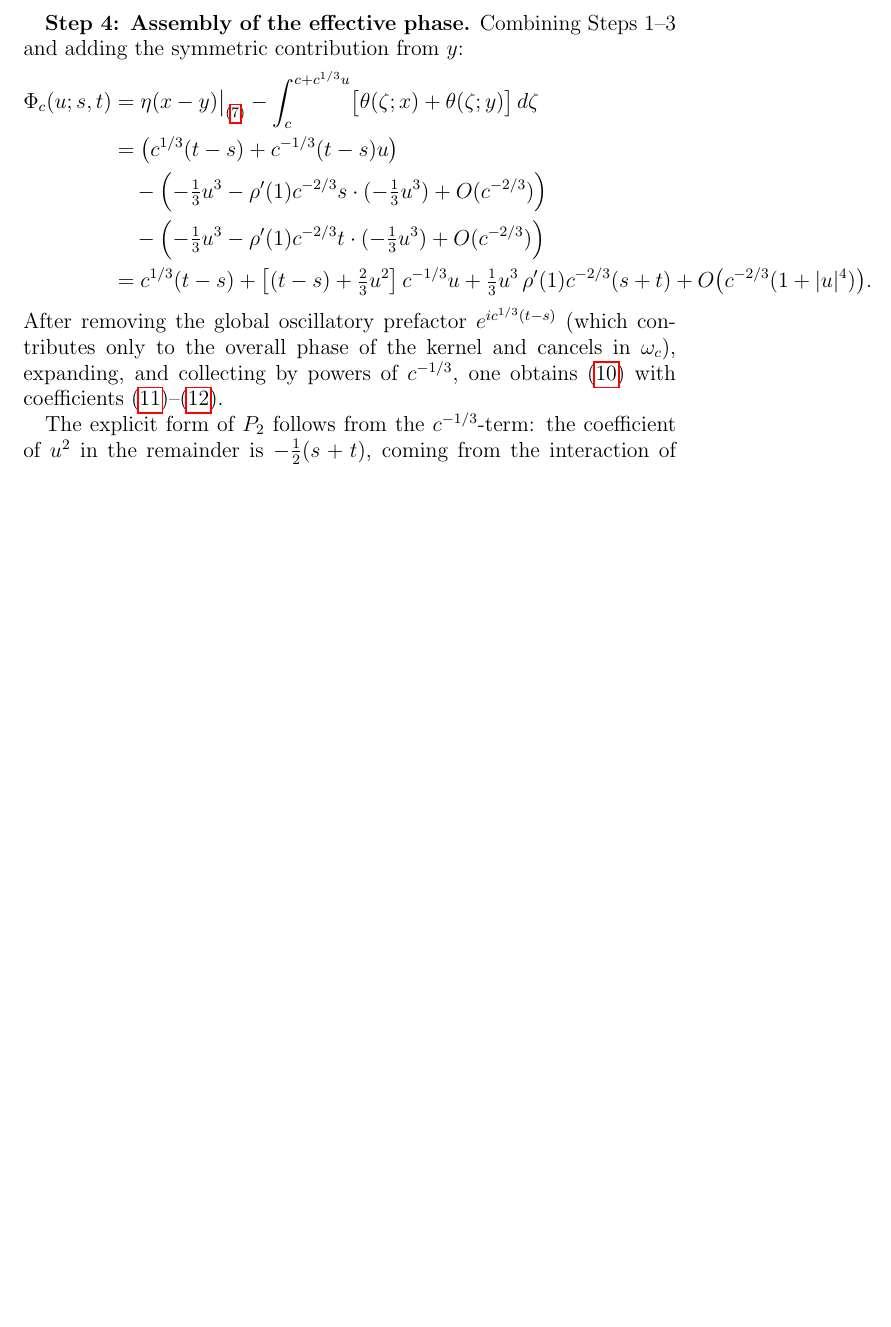
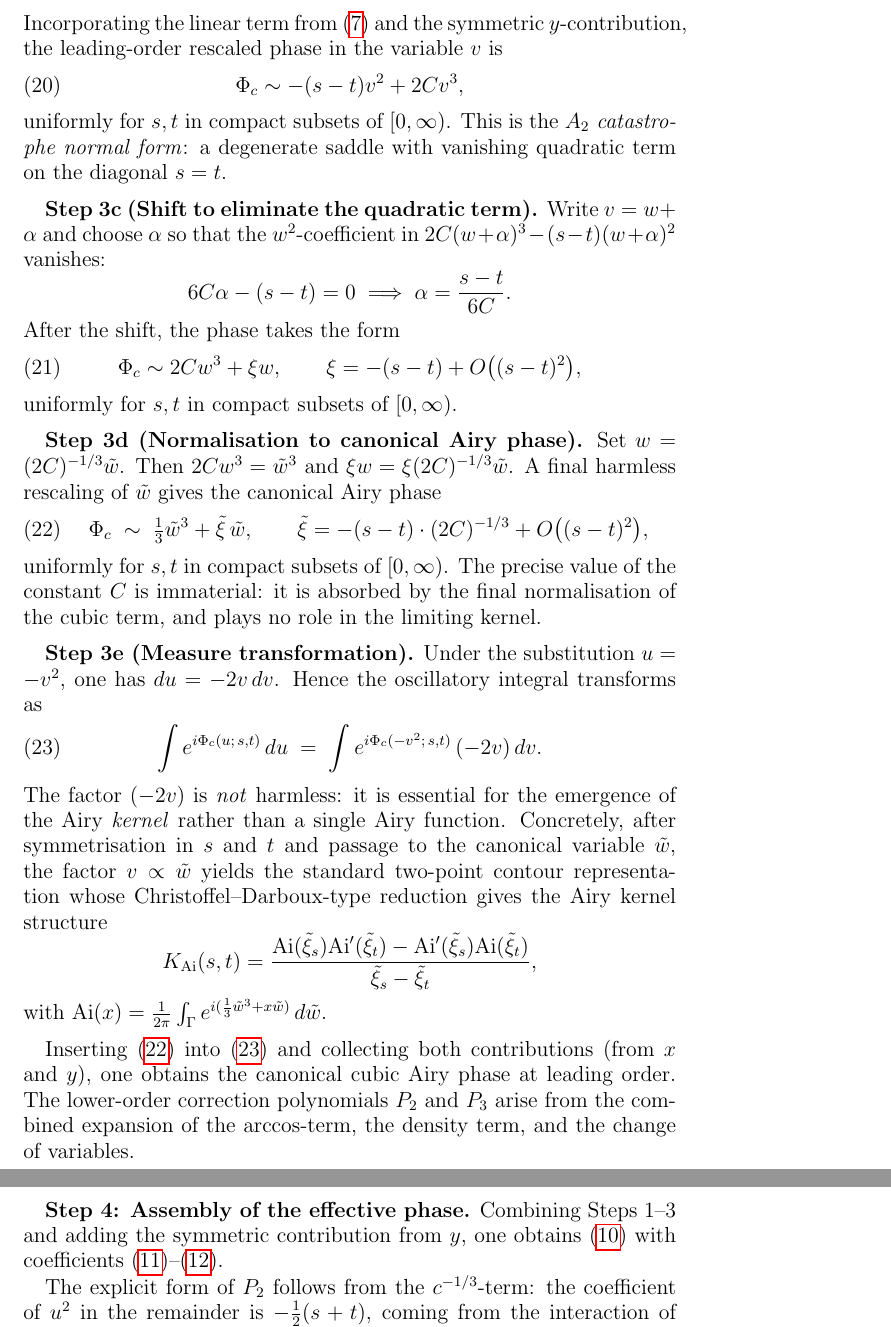
Before and after one commit to Waschtl904/prolate-primes-paper, a LaTeX paper (paper13c.tex): part of page 6 of 9 before the commit and two parts of pages 6 and 7 of 10 after it, the two joined at a grey line, cut at the place of the change, the shorter picture padded with empty space. Compiled offline with pdfLaTeX.

Commit message:
Refine paper13c.tex Airy normal-form argument and Widom phase wording

```diff
--- a/paper13c.tex
+++ b/paper13c.tex
@@ -377,25 +384,77 @@ all subsequent error bounds absorb the resulting constants.)
+Incorporating the linear term from \eqref{eq:linear-phase} and
+the symmetric $y$-contribution, the leading-order rescaled phase in
+the variable $v$ is
+\begin{equation}\label{eq:phase-quadratic-cubic}
+  \Phi_c \sim -(s-t)v^2 + 2C v^3,
+\end{equation}
+uniformly for $s,t$ in compact subsets of $[0,\infty)$.
+This is the \emph{$A_2$ catastrophe normal form}: a degenerate saddle
+with vanishing quadratic term on the diagonal $s=t$.
+
+\medskip
+\textbf{Step~3c (Shift to eliminate the quadratic term).}
+Write $v = w + \alpha$ and choose $\alpha$ so that the $w^2$-coefficient
+in $2C(w+\alpha)^3 - (s-t)(w+\alpha)^2$ vanishes:
+\[
+  6C\alpha - (s-t) = 0 \implies \alpha = \frac{s-t}{6C}.
+\]
+After the shift, the phase takes the form
+\begin{equation}\label{eq:phase-after-shift}
+  \Phi_c \sim 2C w^3 + \xi w,
+  \qquad
+  \xi = -(s-t) + O\bigl((s-t)^2\bigr),
+\end{equation}
+uniformly for $s,t$ in compact subsets of $[0,\infty)$.
+
+\medskip
+\textbf{Step~3d (Normalisation to canonical Airy phase).}
+Set $w = (2C)^{-1/3}\tilde w$. Then $2Cw^3 = \tilde w^3$ and
+$\xi w = \xi (2C)^{-1/3}\tilde w$. A final harmless rescaling of
+$\tilde w$ gives the canonical Airy phase
+\begin{equation}\label{eq:canonical-airy-phase}
+  \Phi_c \;\sim\; \tfrac{1}{3}\tilde w^3 + \tilde\xi\,\tilde w,
+  \qquad
+  \tilde\xi = -(s-t)\cdot(2C)^{-1/3} + O\bigl((s-t)^2\bigr),
+\end{equation}
+uniformly for $s,t$ in compact subsets of $[0,\infty)$.
+The precise value of the constant $C$ is immaterial: it is absorbed by the
+final normalisation of the cubic term, and plays no role in the limiting
+kernel.
+
+\medskip
+\textbf{Step~3e (Measure transformation).}
+Under the substitution $u = -v^2$, one has $du = -2v\,dv$.
+Hence the oscillatory integral transforms as
+\begin{equation}\label{eq:measure-transform}
+  \int e^{i\Phi_c(u;\,s,t)}\,du
+  \;=\;
+  \int e^{i\Phi_c(-v^2;\,s,t)}\,(-2v)\,dv.
+\end{equation}
+The factor $(-2v)$ is \emph{not} harmless: it is essential for the
+emergence of the Airy \emph{kernel} rather than a single Airy function.
+Concretely, after symmetrisation in $s$ and $t$ and passage to the
+canonical variable $\tilde w$, the factor $v \propto \tilde w$ yields the
+standard two-point contour representation whose Christoffel--Darboux-type
+reduction gives the Airy kernel structure
+\[
+  K_{\mathrm{Ai}}(s,t)
+  = \frac{\Ai(\tilde\xi_s)\Ai'(\tilde\xi_t)
+          - \Ai'(\tilde\xi_s)\Ai(\tilde\xi_t)}{\tilde\xi_s - \tilde\xi_t},
+\]
+with
+$\Ai(x) = \tfrac{1}{2\pi}\int_\Gamma e^{i(\frac{1}{3}\tilde w^3 + x\tilde w)}\,d\tilde w$.
+
+\medskip
+Inserting \eqref{eq:canonical-airy-phase} into \eqref{eq:measure-transform}
+and collecting both contributions (from $x$ and $y$), one obtains the
+canonical cubic Airy phase at leading order. The lower-order correction
+polynomials $P_2$ and $P_3$ arise from the combined expansion of the
+arccos-term, the density term, and the change of variables.
 
 \textbf{Step~4: Assembly of the effective phase.}
-Combining Steps~1--3 and adding the symmetric contribution from $y$:
-\begin{align}
-  \Phi_c(u;s,t)
-  &= \eta(x-y)\big|_{\eqref{eq:linear-phase}}
-   - \int_c^{c+c^{1/3}u}\bigl[\theta(\zeta;x)+\theta(\zeta;y)\bigr]\,d\zeta
-   \notag\\
-  &= \bigl(c^{1/3}(t-s) + c^{-1/3}(t-s)u\bigr) \notag\\
-  &\quad - \Bigl(-\tfrac{1}{3}u^3 - \rho'(1)c^{-2/3}s\cdot(-\tfrac{1}{3}u^3)
-               + O(c^{-2/3})\Bigr) \notag\\
-  &\quad - \Bigl(-\tfrac{1}{3}u^3 - \rho'(1)c^{-2/3}t\cdot(-\tfrac{1}{3}u^3)
-               + O(c^{-2/3})\Bigr) \notag\\
-  &= c^{1/3}(t-s)
-   + \bigl[(t-s) + \tfrac{2}{3}u^2\bigr]\,c^{-1/3}u
-   + \tfrac{1}{3}u^3\,\rho'(1)c^{-2/3}(s+t)
-   + O\bigl(c^{-2/3}(1+|u|^4)\bigr). \notag
-\end{align}
-After removing the global oscillatory prefactor $e^{ic^{1/3}(t-s)}$
-(which contributes only to the overall phase of the kernel and cancels in
-$\omega_c$), expanding, and collecting by powers of $c^{-1/3}$, one obtains
-\eqref{eq:edge-phase-expansion} with coefficients \eqref{eq:P2}--\eqref{eq:P3}.
+Combining Steps~1--3 and adding the symmetric contribution from $y$,
+one obtains \eqref{eq:edge-phase-expansion} with coefficients
+\eqref{eq:P2}--\eqref{eq:P3}.
 
 The explicit form of $P_2$ follows from the $c^{-1/3}$-term:
 the coefficient of $u^2$ in the remainder is $-\tfrac{1}{2}(s+t)$, coming
```
Also changed, not shown: paper13c.tex (72 more changed lines).
